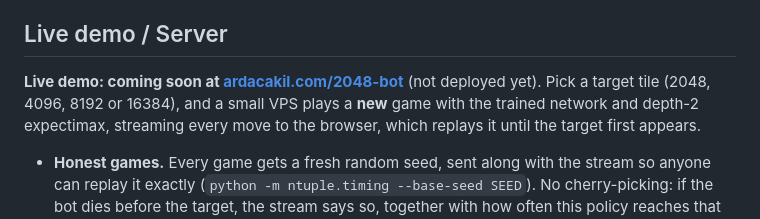
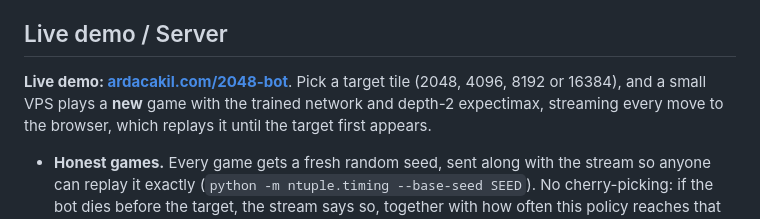
Before and after one commit to ardacakil/2048-bot, a Markdown page: README.md, the part around the change. GitHub-like rendering.

```diff
--- a/README.md
+++ b/README.md
@@ -12,8 +12,7 @@ animate.
 
 ## Live demo / Server
 
-**Live demo: coming soon at [ardacakil.com/2048-bot](https://ardacakil.com/2048-bot/)** (not
-deployed yet). Pick a target tile (2048, 4096, 8192 or 16384), and a small VPS plays a **new**
+**Live demo: [ardacakil.com/2048-bot](https://ardacakil.com/2048-bot/)**. Pick a target tile (2048, 4096, 8192 or 16384), and a small VPS plays a **new**
 game with the trained network and depth-2 expectimax, streaming every move to the browser, which
 replays it until the target first appears.
 
```
